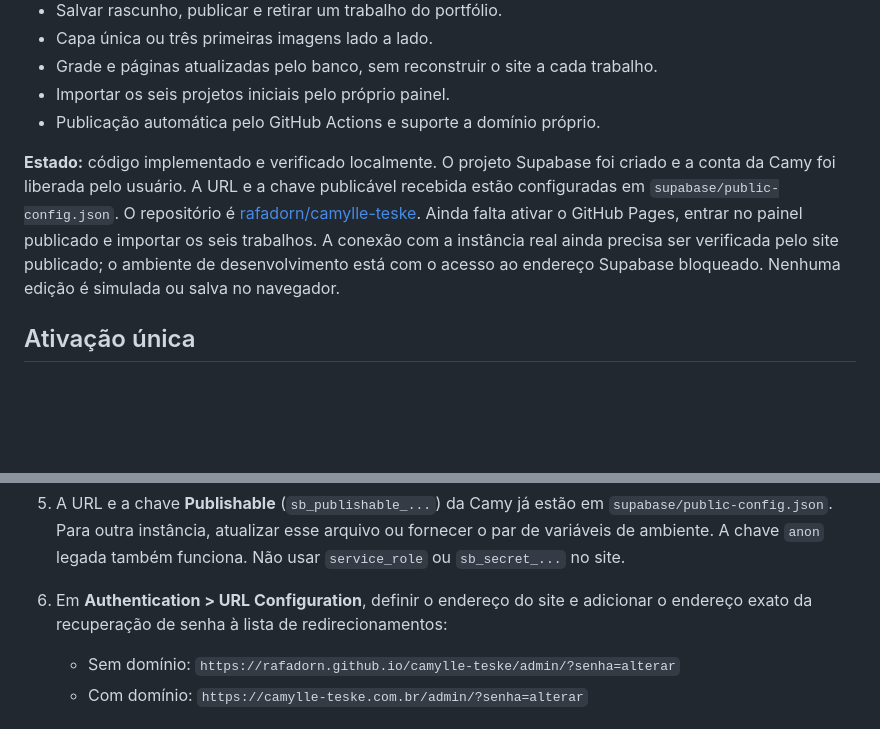
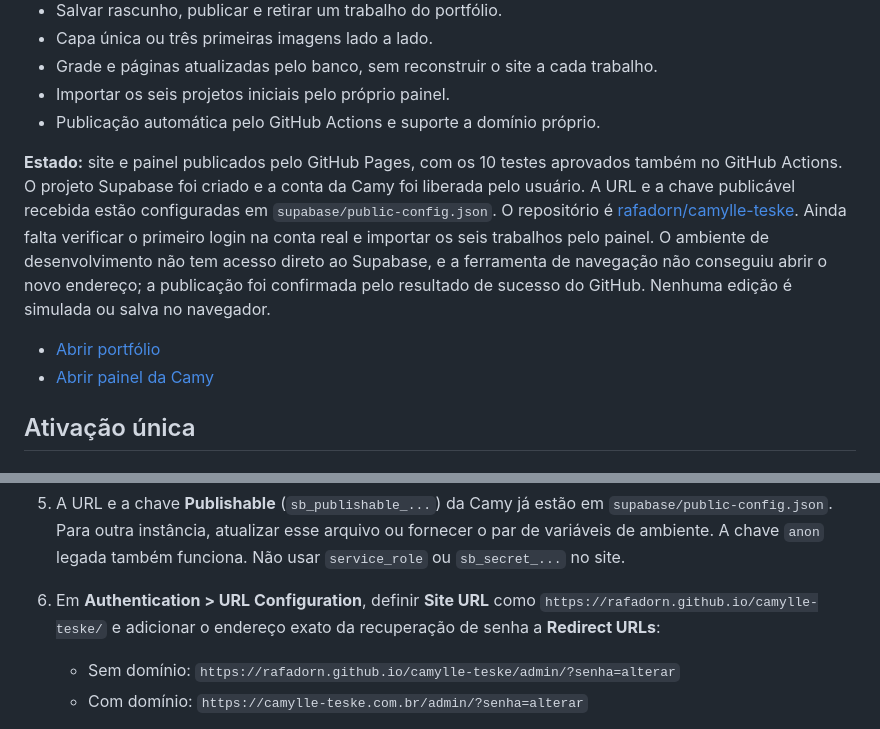
Before and after one commit to rafadorn/camylle-teske, a Markdown page: README.md, 2 parts joined by grey strips. Drawn GitHub-style; blank space fills up the shorter version.

Commit message:
Documentar site publicado e ativação inicial do painel

````diff
--- a/README.md
+++ b/README.md
@@ -15,7 +15,10 @@ O código e as versões ficam no GitHub. O GitHub Pages serve o site e o painel
 - Importar os seis projetos iniciais pelo próprio painel.
 - Publicação automática pelo GitHub Actions e suporte a domínio próprio.
 
-**Estado:** código implementado e verificado localmente. O projeto Supabase foi criado e a conta da Camy foi liberada pelo usuário. A URL e a chave publicável recebida estão configuradas em `supabase/public-config.json`. O repositório é [rafadorn/camylle-teske](https://github.com/rafadorn/camylle-teske). Ainda falta ativar o GitHub Pages, entrar no painel publicado e importar os seis trabalhos. A conexão com a instância real ainda precisa ser verificada pelo site publicado; o ambiente de desenvolvimento está com o acesso ao endereço Supabase bloqueado. Nenhuma edição é simulada ou salva no navegador.
+**Estado:** site e painel publicados pelo GitHub Pages, com os 10 testes aprovados também no GitHub Actions. O projeto Supabase foi criado e a conta da Camy foi liberada pelo usuário. A URL e a chave publicável recebida estão configuradas em `supabase/public-config.json`. O repositório é [rafadorn/camylle-teske](https://github.com/rafadorn/camylle-teske). Ainda falta verificar o primeiro login na conta real e importar os seis trabalhos pelo painel. O ambiente de desenvolvimento não tem acesso direto ao Supabase, e a ferramenta de navegação não conseguiu abrir o novo endereço; a publicação foi confirmada pelo resultado de sucesso do GitHub. Nenhuma edição é simulada ou salva no navegador.
+
+- [Abrir portfólio](https://rafadorn.github.io/camylle-teske/)
+- [Abrir painel da Camy](https://rafadorn.github.io/camylle-teske/admin/)
 
 ## Ativação única
 
@@ -33,7 +36,7 @@ O código e as versões ficam no GitHub. O GitHub Pages serve o site e o painel
    ```
 
 5. A URL e a chave **Publishable** (`sb_publishable_...`) da Camy já estão em `supabase/public-config.json`. Para outra instância, atualizar esse arquivo ou fornecer o par de variáveis de ambiente. A chave `anon` legada também funciona. Não usar `service_role` ou `sb_secret_...` no site.
-6. Em **Authentication > URL Configuration**, definir o endereço do site e adicionar o endereço exato da recuperação de senha à lista de redirecionamentos:
+6. Em **Authentication > URL Configuration**, definir **Site URL** como `https://rafadorn.github.io/camylle-teske/` e adicionar o endereço exato da recuperação de senha a **Redirect URLs**:
    - Sem domínio: `https://rafadorn.github.io/camylle-teske/admin/?senha=alterar`
    - Com domínio: `https://camylle-teske.com.br/admin/?senha=alterar`
 7. Verificar o envio dos e-mails de recuperação. Para entrega regular em produção, configurar SMTP próprio conforme a [documentação de e-mail do Supabase](https://supabase.com/docs/guides/auth/auth-smtp).
````
